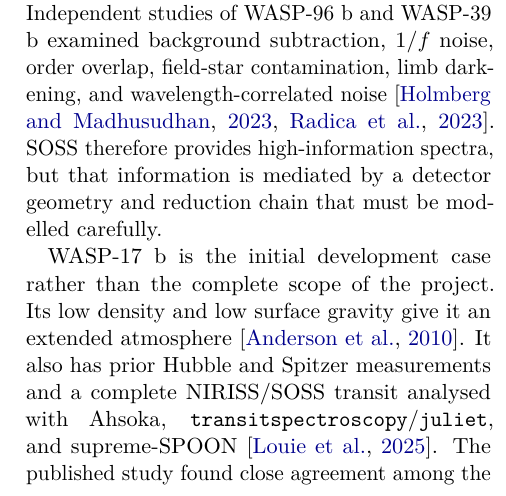
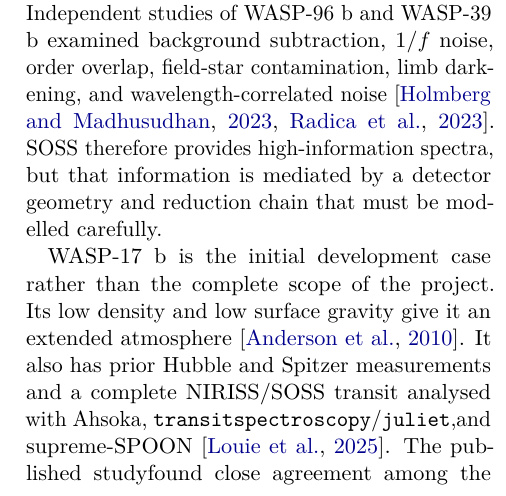
Before and after one commit to davidestaub/ESA, a LaTeX paper (main.tex, which reads sections/01_introduction.tex): part of one column of page 4 of 17, cut so that both start at the same text. Compiled offline with pdfLaTeX.

Commit message:
Update on Overleaf.

```diff
--- a/sections/01_introduction.tex
+++ b/sections/01_introduction.tex
@@ -333,10 +342,13 @@ geometry and reduction chain that must be modelled carefully.
 
 WASP-17 b is the initial development case rather than the complete scope of the
 project. Its low density and low surface gravity give it an extended atmosphere
-\citep{AndersonEtAl2010}. It also has prior Hubble and Spitzer
-measurements and a complete NIRISS/SOSS transit analysed with Ahsoka,
-\texttt{transitspectroscopy}/\texttt{juliet}, and supreme-SPOON
-\citep{LouieEtAl2025}. The published study found close agreement among the
+\citep{AndersonEtAl2010}. It also has prior Hubble %Davide:cite!
+and Spitzer %Davide:cite!
+measurements and a complete NIRISS/SOSS transit analysed with Ahsoka, %Davide:cite!
+\texttt{transitspectroscopy}/\texttt{juliet},%Davide:cite! and why the weird indent?
+and supreme-SPOON %Davide:cite! cite the package and the analysis !! this is bad
+\citep{LouieEtAl2025}. The published study%Davide:cite! which published study, unclear
+found close agreement among the
 three spectra and used the wider SOSS bandpass to constrain the water abundance
 more tightly than the earlier data allowed. This combination makes WASP-17 b a
 strong case for controlled method comparison. Later benchmark stages will
```
Also changed, not shown: sections/01_introduction.tex (9 more changed lines).
